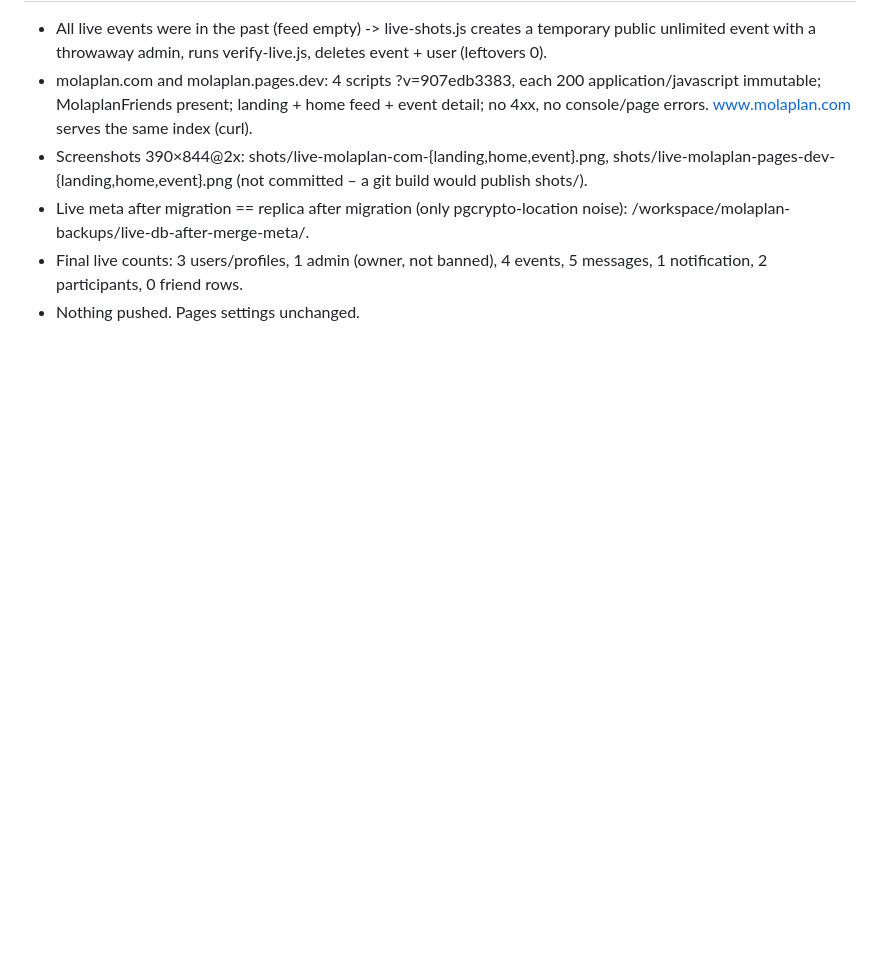
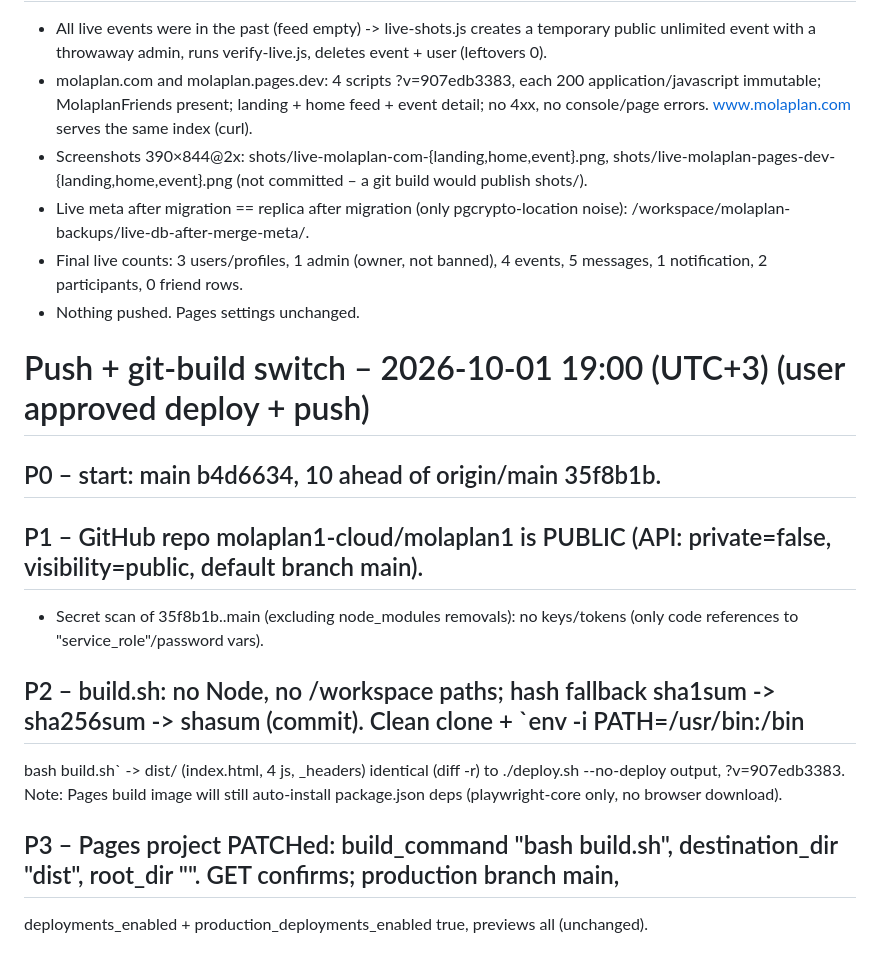
Before and after one commit to molaplan1-cloud/molaplan1, a Markdown page: AGENT-NOTES.md, the part around the change. GitHub-like rendering; blank space fills up the shorter version.

Commit message:
Notes: P0-P3 (repo visibility, build.sh check, Pages build config)

```diff
--- a/AGENT-NOTES.md
+++ b/AGENT-NOTES.md
@@ -280,3 +280,13 @@ Next: e2e-real.js extensions, deploy.sh --no-deploy.
 - Live meta after migration == replica after migration (only pgcrypto-location noise): /workspace/molaplan-backups/live-db-after-merge-meta/.
 - Final live counts: 3 users/profiles, 1 admin (owner, not banned), 4 events, 5 messages, 1 notification, 2 participants, 0 friend rows.
 - Nothing pushed. Pages settings unchanged.
+
+# Push + git-build switch – 2026-10-01 19:00 (UTC+3) (user approved deploy + push)
+## P0 – start: main b4d6634, 10 ahead of origin/main 35f8b1b.
+## P1 – GitHub repo molaplan1-cloud/molaplan1 is PUBLIC (API: private=false, visibility=public, default branch main).
+- Secret scan of 35f8b1b..main (excluding node_modules removals): no keys/tokens (only code references to "service_role"/password vars).
+## P2 – build.sh: no Node, no /workspace paths; hash fallback sha1sum -> sha256sum -> shasum (commit). Clean clone + `env -i PATH=/usr/bin:/bin
+  bash build.sh` -> dist/ (index.html, 4 js, _headers) identical (diff -r) to ./deploy.sh --no-deploy output, ?v=907edb3383.
+  Note: Pages build image will still auto-install package.json deps (playwright-core only, no browser download).
+## P3 – Pages project PATCHed: build_command "bash build.sh", destination_dir "dist", root_dir "". GET confirms; production branch main,
+  deployments_enabled + production_deployments_enabled true, previews all (unchanged).
```
